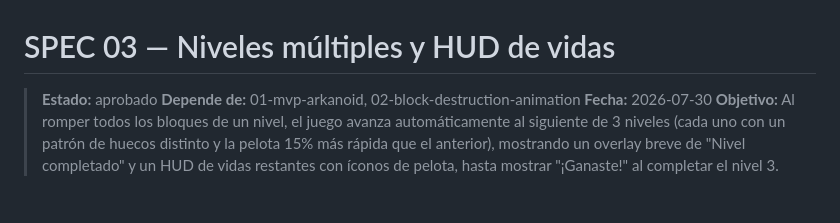
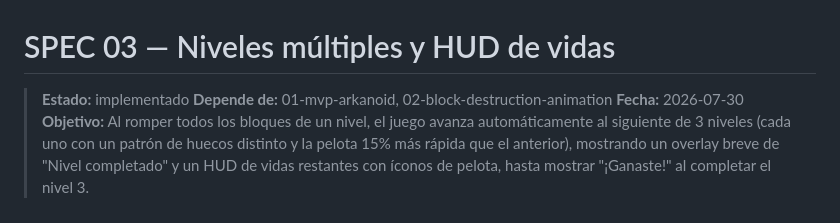
Before and after one commit to donaldoAndres1985/Arkanoid, a Markdown page: specs/03-niveles-y-vidas-hud.md, the part around one of its changes. Drawn GitHub-style.

Commit message:
implementado spec 3

```diff
--- a/specs/03-niveles-y-vidas-hud.md
+++ b/specs/03-niveles-y-vidas-hud.md
@@ -1,6 +1,6 @@
 # SPEC 03 — Niveles múltiples y HUD de vidas
 
-> **Estado:** aprobado
+> **Estado:** implementado
 > **Depende de:** 01-mvp-arkanoid, 02-block-destruction-animation
 > **Fecha:** 2026-07-30
 > **Objetivo:** Al romper todos los bloques de un nivel, el juego avanza automáticamente al siguiente de 3 niveles (cada uno con un patrón de huecos distinto y la pelota 15% más rápida que el anterior), mostrando un overlay breve de "Nivel completado" y un HUD de vidas restantes con íconos de pelota, hasta mostrar "¡Ganaste!" al completar el nivel 3.
```
Also changed, not shown: other parts of specs/03-niveles-y-vidas-hud.md (+12 -12 lines).
